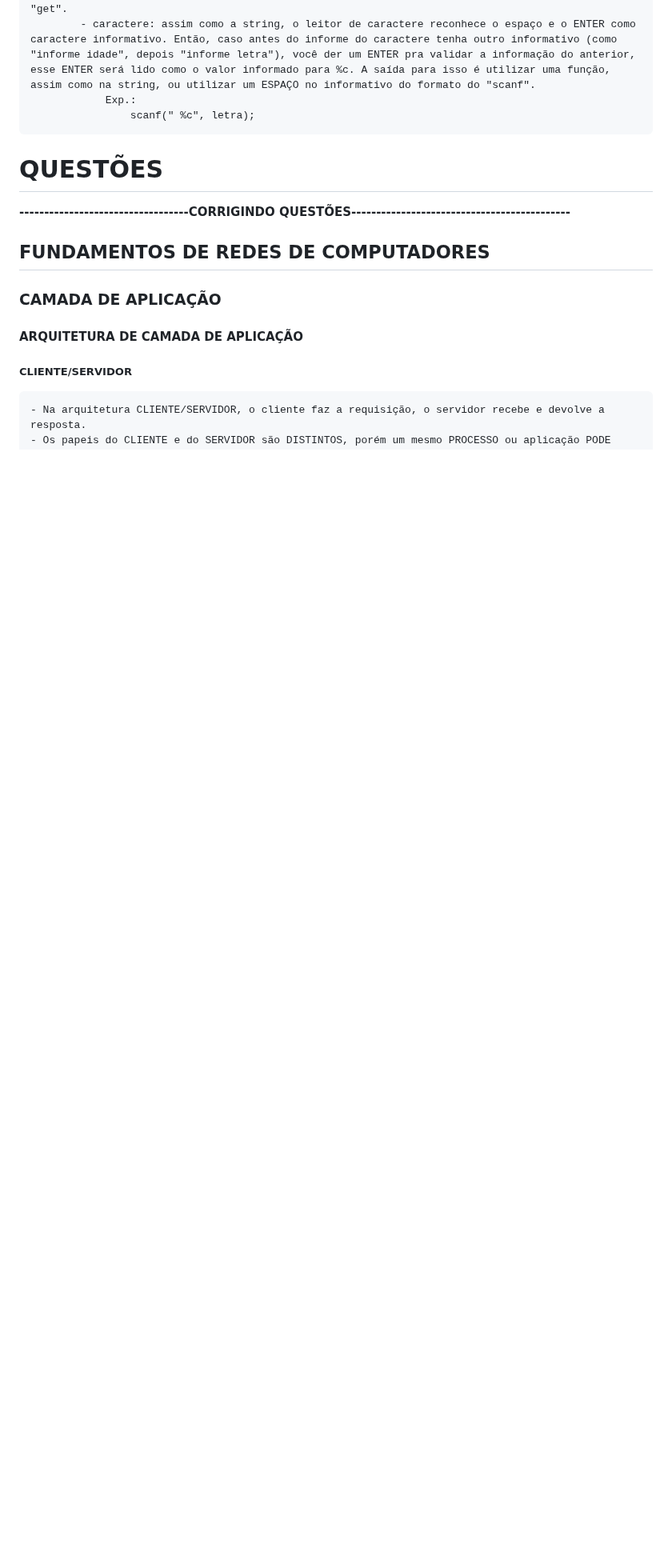
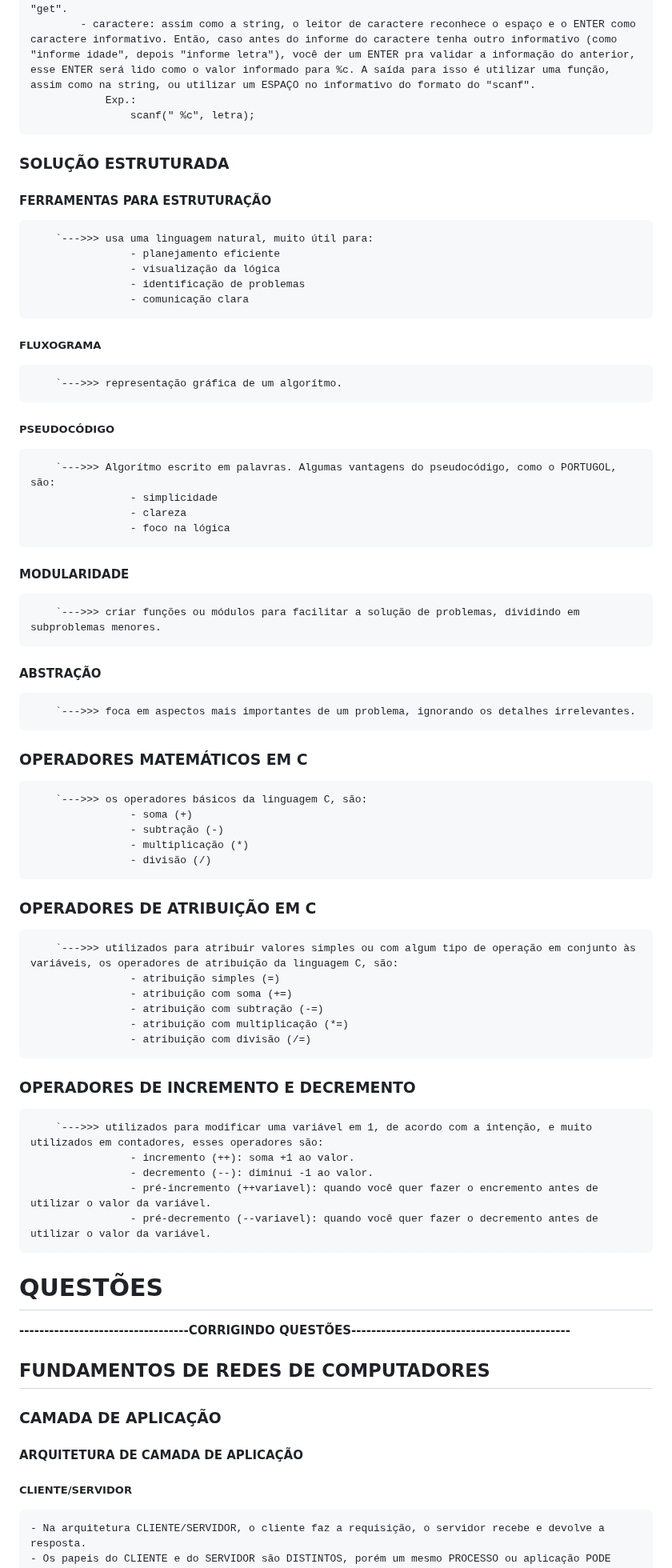
Before and after one commit to PedroGMSdev/ESTUDANDO, a Markdown page: Tecnologo_ESTACIO-Analise_e_Desenvolvimento_de_Sistemas/anotacoes.md, the part around the change. Shown at 80% size. Drawn GitHub-style; blank space fills up the shorter version.

Commit message:
Novos Conceitos no Tecnólogo

```diff
--- a/Tecnologo_ESTACIO-Analise_e_Desenvolvimento_de_Sistemas/anotacoes.md
+++ b/Tecnologo_ESTACIO-Analise_e_Desenvolvimento_de_Sistemas/anotacoes.md
@@ -333,6 +333,52 @@ OBS.: a primeira rede de internet foi a ARPANet.
             - caractere: assim como a string, o leitor de caractere reconhece o espaço e o ENTER como caractere informativo. Então, caso antes do informe do caractere tenha outro informativo (como "informe idade", depois "informe letra"), você der um ENTER pra validar a informação do anterior, esse ENTER será lido como o valor informado para %c. A saída para isso é utilizar uma função, assim como na string, ou utilizar um ESPAÇO no informativo do formato do "scanf".
                 Exp.:
                     scanf(" %c", letra);
+
+### SOLUÇÃO ESTRUTURADA
+
+#### FERRAMENTAS PARA ESTRUTURAÇÃO
+        `--->>> usa uma linguagem natural, muito útil para:
+                    - planejamento eficiente
+                    - visualização da lógica
+                    - identificação de problemas
+                    - comunicação clara
+##### FLUXOGRAMA
+        `--->>> representação gráfica de um algorítmo.
+##### PSEUDOCÓDIGO
+        `--->>> Algorítmo escrito em palavras. Algumas vantagens do pseudocódigo, como o PORTUGOL, são:
+                    - simplicidade
+                    - clareza
+                    - foco na lógica
+
+#### MODULARIDADE
+        `--->>> criar funções ou módulos para facilitar a solução de problemas, dividindo em subproblemas menores.
+
+#### ABSTRAÇÃO
+        `--->>> foca em aspectos mais importantes de um problema, ignorando os detalhes irrelevantes.
+
+### OPERADORES MATEMÁTICOS EM C
+        `--->>> os operadores básicos da linguagem C, são:
+                    - soma (+)
+                    - subtração (-)
+                    - multiplicação (*)
+                    - divisão (/)
+
+### OPERADORES DE ATRIBUIÇÃO EM C
+        `--->>> utilizados para atribuir valores simples ou com algum tipo de operação em conjunto às variáveis, os operadores de atribuição da linguagem C, são:
+                    - atribuição simples (=)
+                    - atribuição com soma (+=)
+                    - atribuição com subtração (-=)
+                    - atribuição com multiplicação (*=)
+                    - atribuição com divisão (/=)
+
+### OPERADORES DE INCREMENTO E DECREMENTO
+        `--->>> utilizados para modificar uma variável em 1, de acordo com a intenção, e muito utilizados em contadores, esses operadores são:
+                    - incremento (++): soma +1 ao valor.
+                    - decremento (--): diminui -1 ao valor.
+                    - pré-incremento (++variavel): quando você quer fazer o encremento antes de utilizar o valor da variável.
+                    - pré-decremento (--variavel): quando você quer fazer o decremento antes de utilizar o valor da variável.
+
+
 
 
 # QUESTÕES
```
